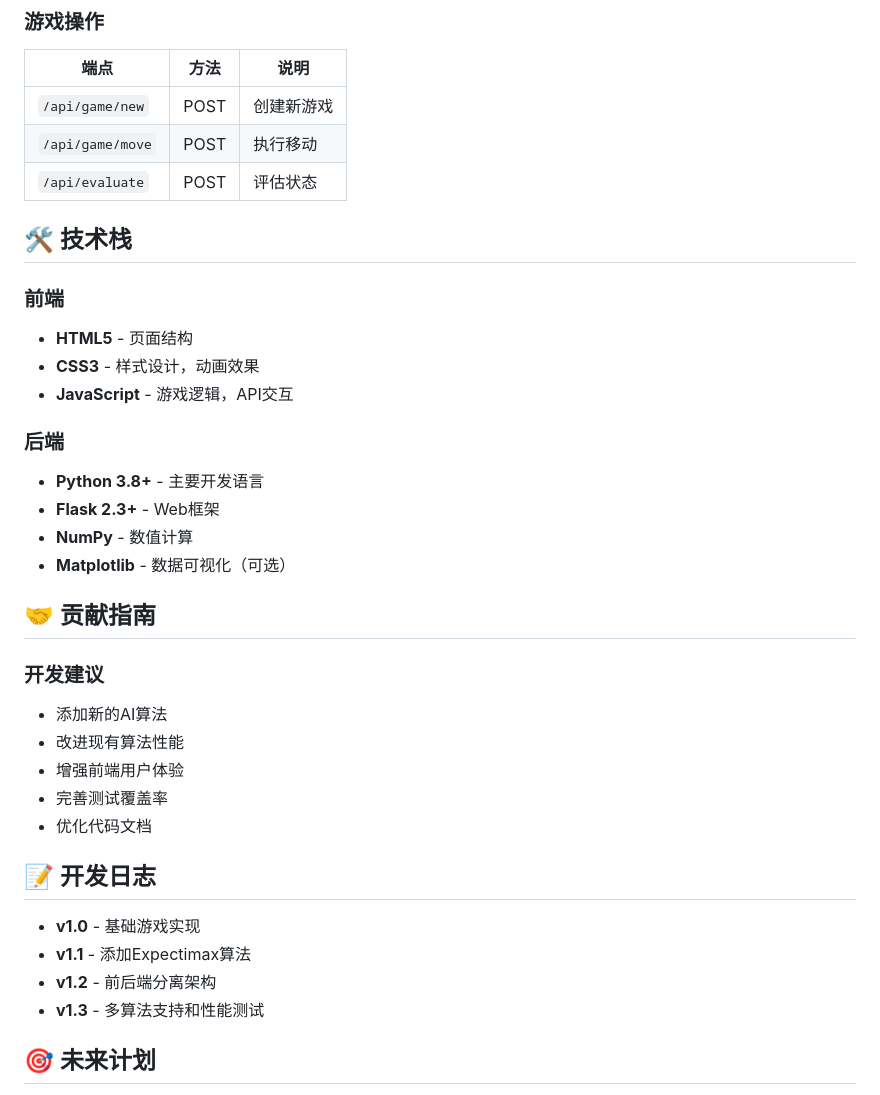
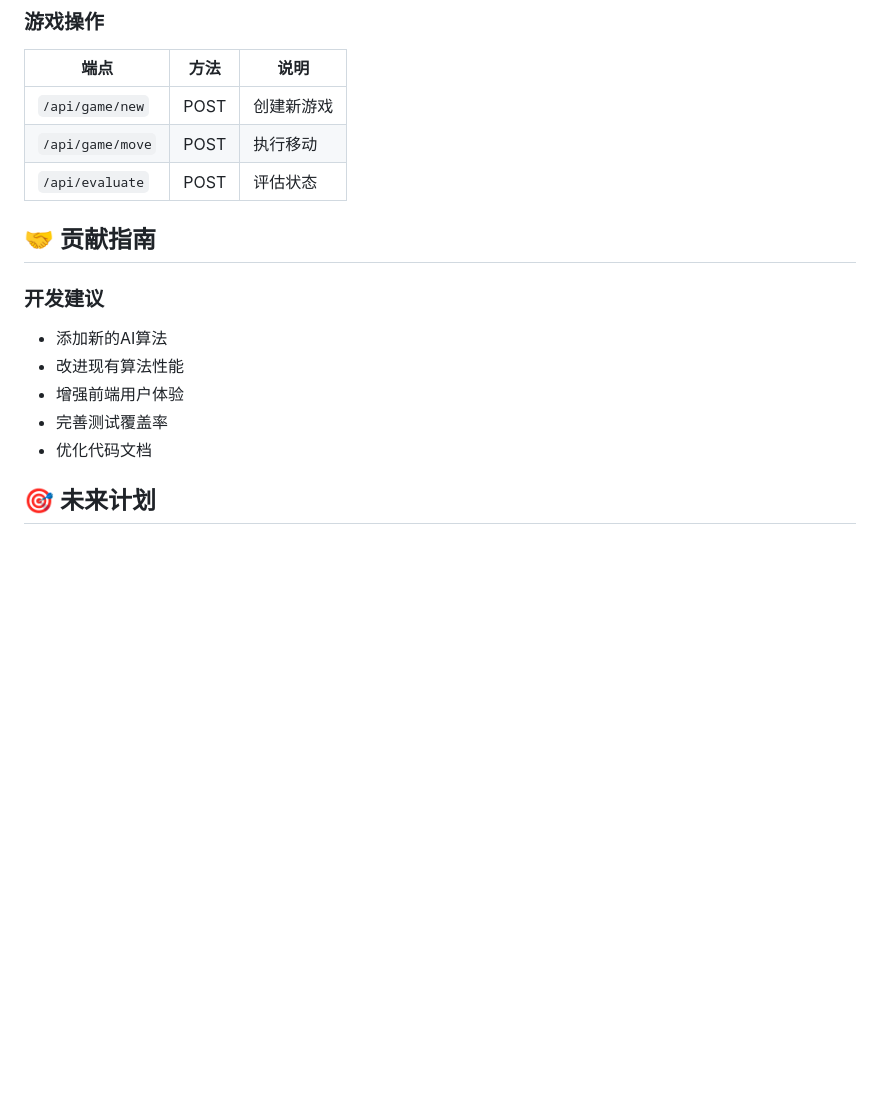
Before and after one commit to guiyang882/player-infinity, a Markdown page: README.md, the part around the change. Drawn GitHub-style; blank space fills up the shorter version.

Commit message:
更新了readme的内容

```diff
--- a/README.md
+++ b/README.md
@@ -165,18 +165,6 @@ POST /api/ai_move/{ai_type}
 | `/api/game/move` | POST | 执行移动 |
 | `/api/evaluate` | POST | 评估状态 |
 
-## 🛠️ 技术栈
-
-### 前端
-- **HTML5** - 页面结构
-- **CSS3** - 样式设计，动画效果
-- **JavaScript** - 游戏逻辑，API交互
-
-### 后端
-- **Python 3.8+** - 主要开发语言
-- **Flask 2.3+** - Web框架
-- **NumPy** - 数值计算
-- **Matplotlib** - 数据可视化（可选）
 
 ## 🤝 贡献指南
 
@@ -188,13 +176,6 @@ POST /api/ai_move/{ai_type}
 - 完善测试覆盖率
 - 优化代码文档
 
-## 📝 开发日志
-
-- **v1.0** - 基础游戏实现
-- **v1.1** - 添加Expectimax算法
-- **v1.2** - 前后端分离架构
-- **v1.3** - 多算法支持和性能测试
-
 ## 🎯 未来计划
 
 - [ ] 添加蒙特卡洛树搜索算法
```
